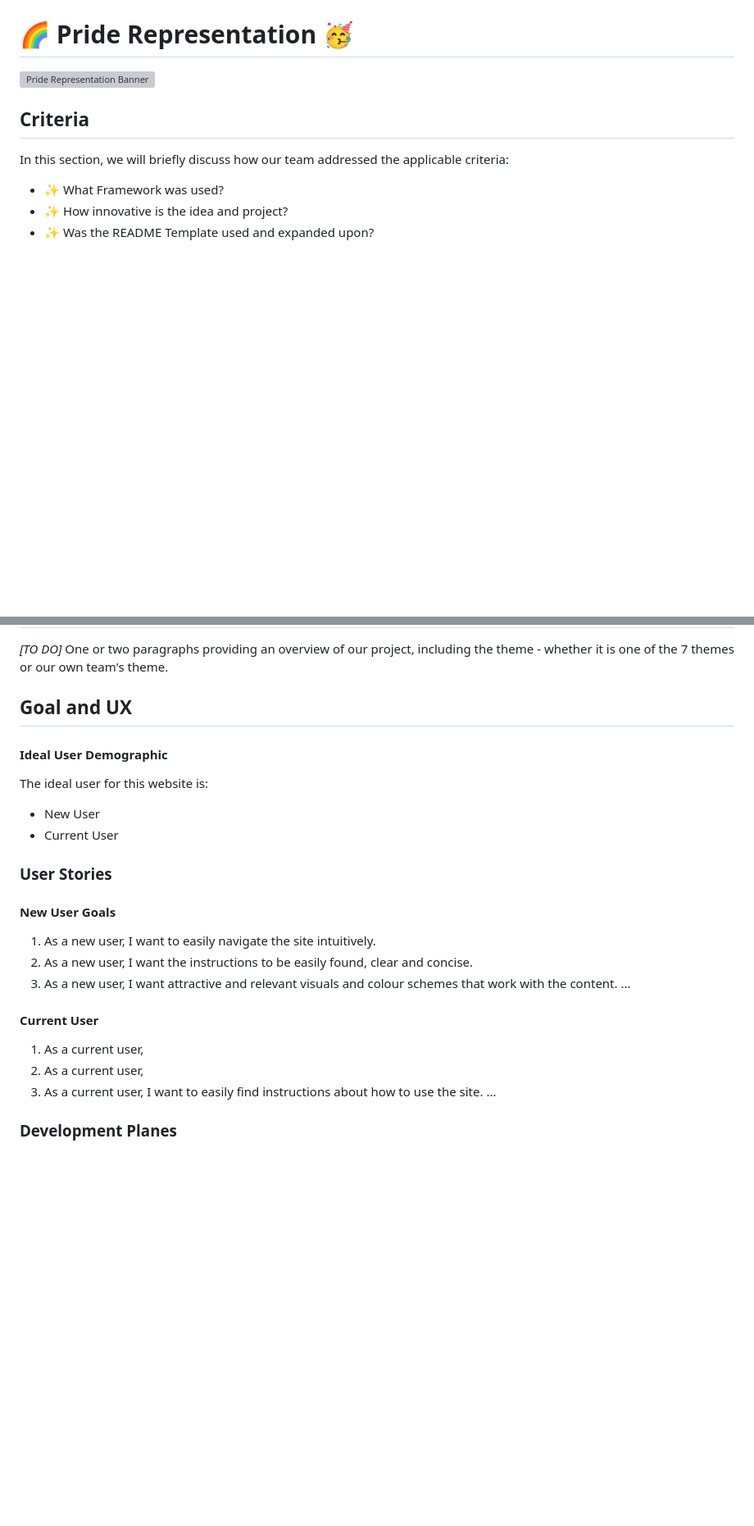
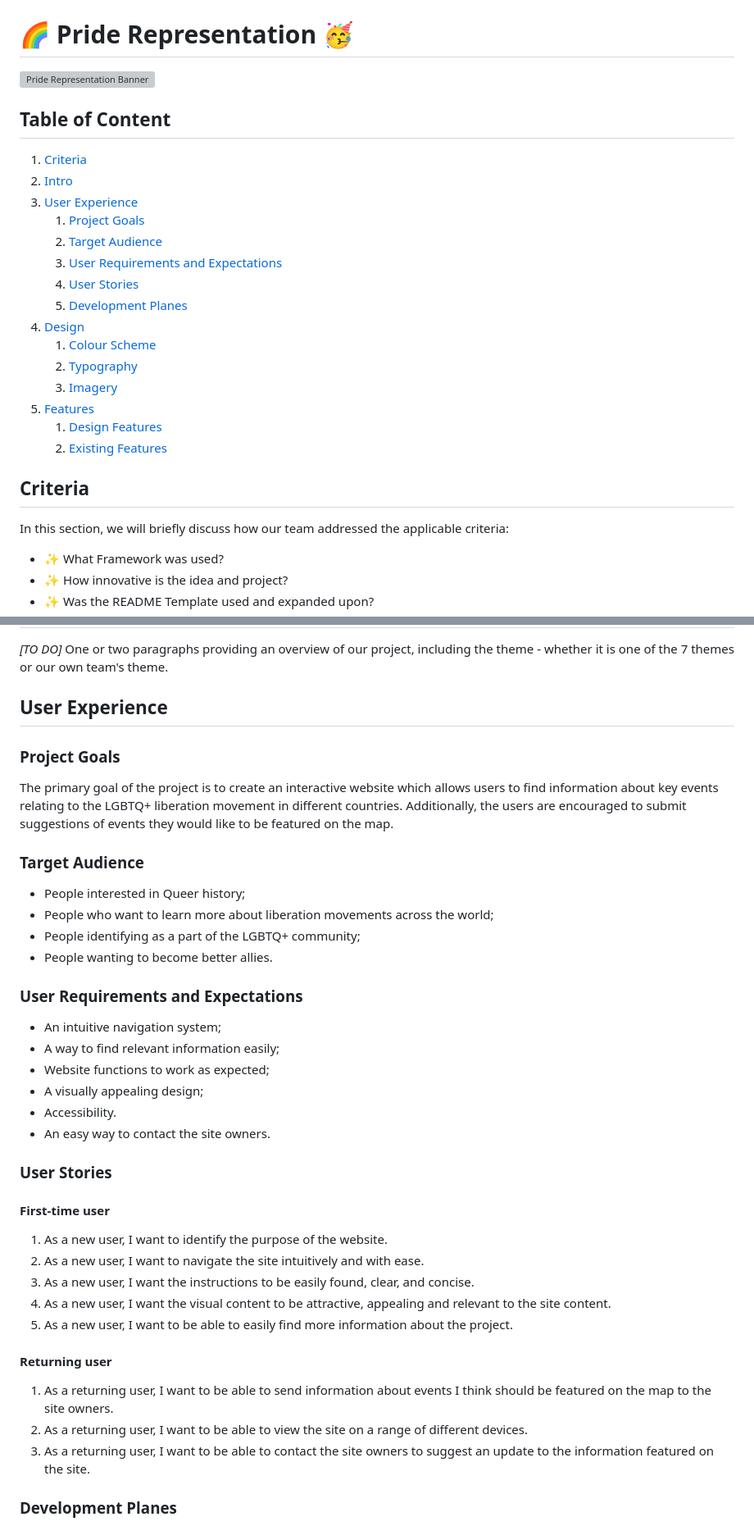
Before and after one commit to vanderpatrick/Hackteam-6, a Markdown page: README.md, 2 parts joined by grey strips. Shown: that part at 82% size. Rendered like a GitHub page; blank space fills up the shorter version; grey boxes are pictures that could not be loaded.

Commit message:
added user stories and a table of contents to the README file

```diff
--- a/README.md
+++ b/README.md
@@ -3,6 +3,24 @@
 # 🌈 Pride Representation 🥳
 
 ![Pride Representation Banner](https://res.cloudinary.com/djdefbnij/image/upload/v1685616402/pride2023banner_s33wvv.jpg)
+
+## Table of Content
+
+1. [Criteria](#criteria)
+2. [Intro](#intro)
+2. [User Experience](#user-experience)
+    1. [Project Goals](#project-goals)
+    1. [Target Audience](#target-audience)
+    2. [User Requirements and Expectations](#user-requirements-and-expectations)
+    3. [User Stories](#user-stories)
+    4. [Development Planes](#development-planes)
+3. [Design](#design)
+    1. [Colour Scheme](#colour-scheme)
+    2. [Typography](#typography)
+    3. [Imagery](#imagery)
+4. [Features](#features)
+    1. [Design Features](#design-features)
+    2. [Existing Features](#existing-features)
 
 ## Criteria
 
@@ -19,30 +37,40 @@ In this section, we will briefly discuss how our team addressed the applicable c
 _[TO DO]_
 One or two paragraphs providing an overview of our project, including the theme - whether it is one of the 7 themes or our own team's theme.
 
-## Goal and UX
+## User Experience
 
-#### Ideal User Demographic
+### Project Goals
+The primary goal of the project is to create an interactive website which allows users to find information about key events relating to the LGBTQ+ liberation movement in different countries. Additionally, the users are encouraged to submit suggestions of events they would like to be featured on the map.
 
-The ideal user for this website is:
+### Target Audience
+*	People interested in Queer history;
+*	People who want to learn more about liberation movements across the world;
+*	People identifying as a part of the LGBTQ+ community;
+*	People wanting to become better allies.
 
-- New User
-- Current User
+### User Requirements and Expectations
+* An intuitive navigation system;
+* A way to find relevant information easily;
+* Website functions to work as expected;
+* A visually appealing design;
+* Accessibility.
+* An easy way to contact the site owners.
 
 ### User Stories
 
-#### New User Goals
+#### **First-time user**
 
-1. As a new user, I want to easily navigate the site intuitively.
-2. As a new user, I want the instructions to be easily found, clear and concise.
-3. As a new user, I want attractive and relevant visuals and colour schemes that work with the content.
-   ...
+1. As a new user, I want to identify the purpose of the website.
+2. As a new user, I want to navigate the site intuitively and with ease.
+3. As a new user, I want the instructions to be easily found, clear, and concise.
+4. As a new user, I want the visual content to be attractive, appealing and relevant to the site content.
+5. As a new user, I want to be able to easily find more information about the project.
 
-#### Current User
+#### **Returning user**
+1.	As a returning user, I want to be able to send information about events I think should be featured on the map to the site owners.
+2.	As a returning user, I want to be able to view the site on a range of different devices.
+3.	As a returning user, I want to be able to contact the site owners to suggest an update to the information featured on the site.
 
-1. As a current user,
-2. As a current user,
-3. As a current user, I want to easily find instructions about how to use the site.
-   ...
 
 ### Development Planes
 
```
